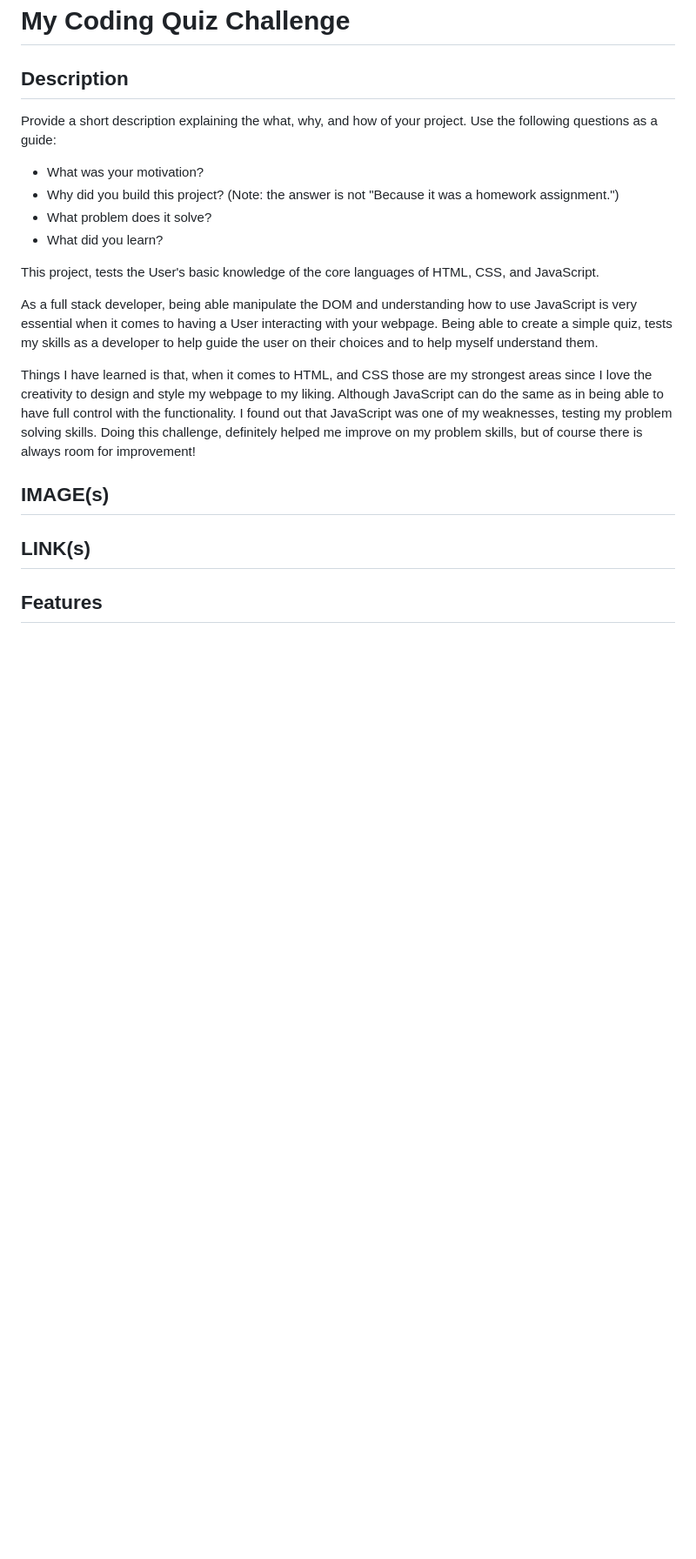
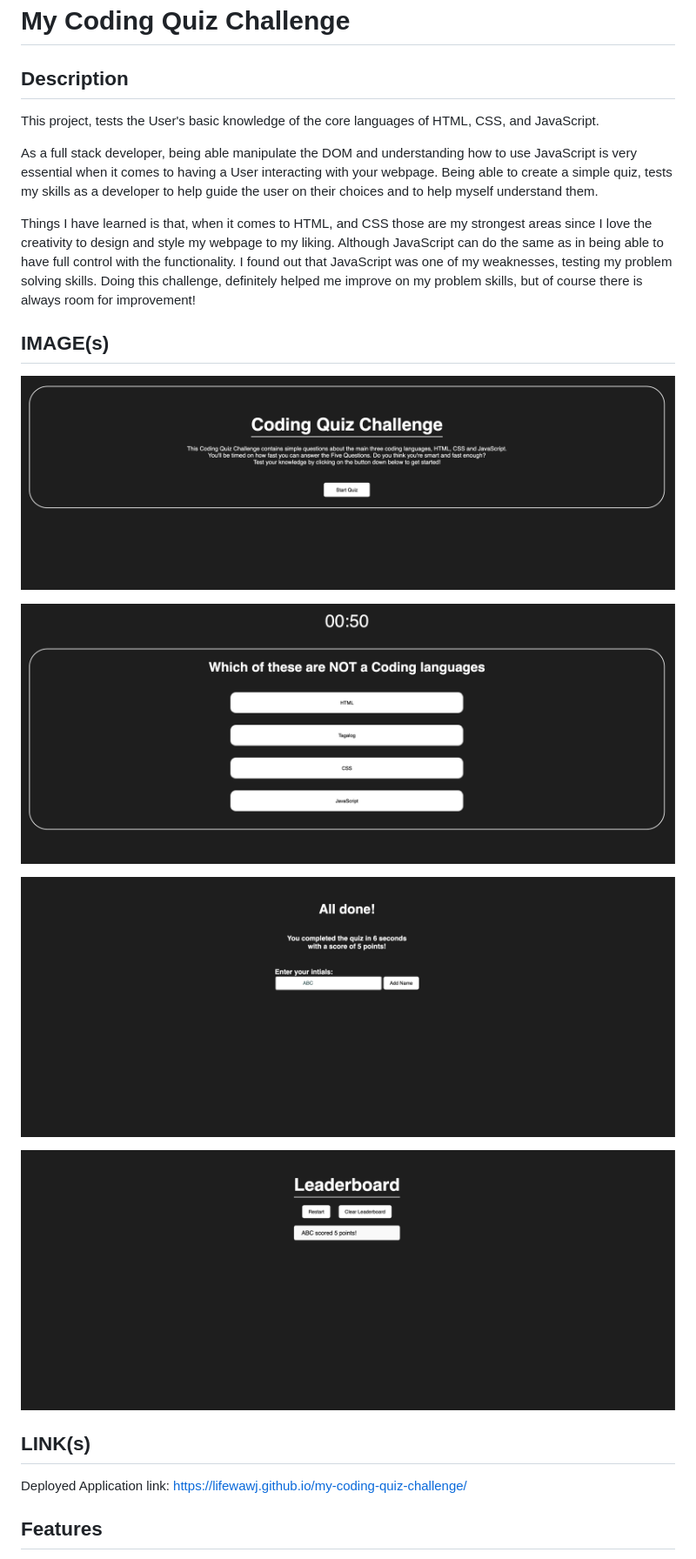
Before and after one commit to lifewawj/coding-quiz, a Markdown page: README.md, the part around one of its changes. Shown at 87% size. Drawn GitHub-style; pictures changed too: images/endscreen_page.png (added), images/leaderboard_page.png (added), images/main_page.png (added); blank space fills up the shorter version.

Commit message:
Deployed App link, and App IMGs ADDED to README file.

```diff
--- a/README.md
+++ b/README.md
@@ -1,13 +1,6 @@
 # My Coding Quiz Challenge
 
 ## Description
-
-Provide a short description explaining the what, why, and how of your project. Use the following questions as a guide:
-
-- What was your motivation?
-- Why did you build this project? (Note: the answer is not "Because it was a homework assignment.")
-- What problem does it solve?
-- What did you learn?
 
 This project, tests the User's basic knowledge of the core languages of HTML, CSS, and JavaScript.
 
@@ -16,9 +9,15 @@ As a full stack developer, being able manipulate the DOM and understanding how t
 Things I have learned is that, when it comes to HTML, and CSS those are my strongest areas since I love the creativity to design and style my webpage to my liking. Although JavaScript can do the same as in being able to have full control with the functionality. I found out that JavaScript was one of my weaknesses, testing my problem solving skills. Doing this challenge, definitely helped me improve on my problem skills, but of course there is always room for improvement!
 
 ## IMAGE(s)
+![Main Page Example IMG](images/main_page.png)
 
+![Question(s) Page Example IMG](images/questions_page.png)
 
+![End/Results Page Example IMG](images/endscreen_page.png)
+
+![Leaderboard Page Example IMG](images/leaderboard_page.png)
 
 ## LINK(s)
+Deployed Application link: https://lifewawj.github.io/my-coding-quiz-challenge/
 
 ## Features
```
Also changed, not shown: other parts of README.md (+9 -0 lines).
